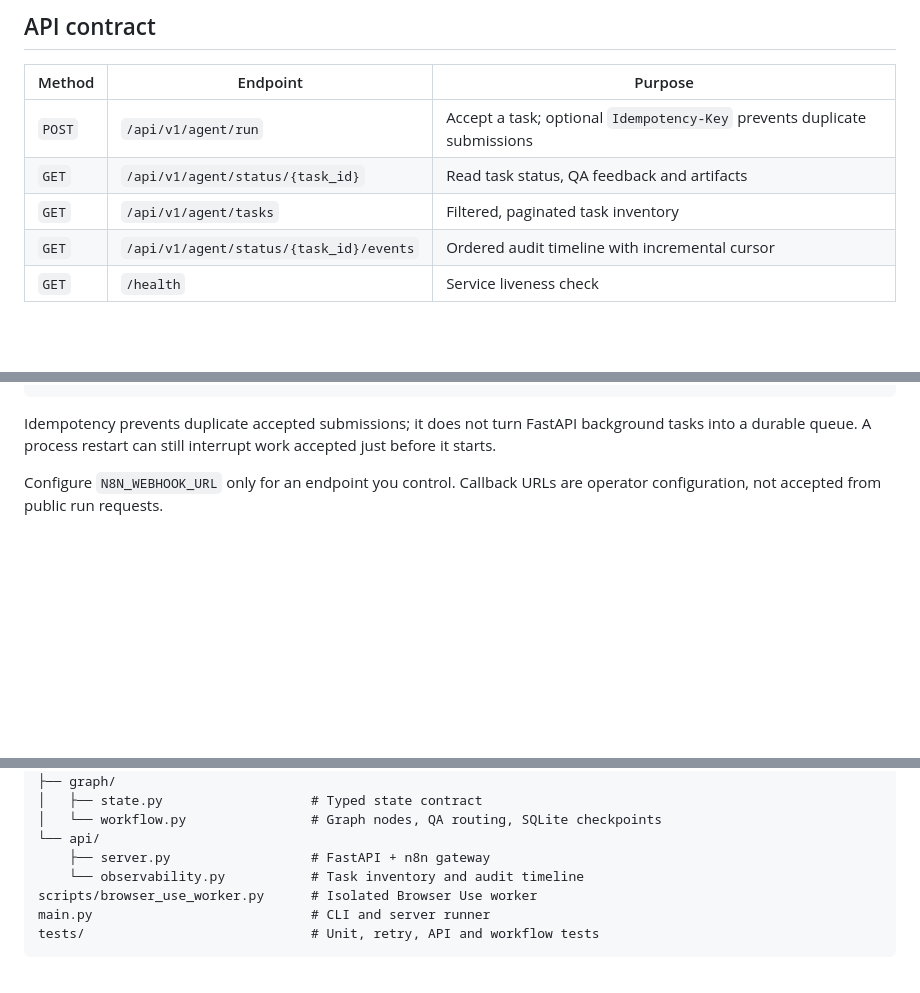
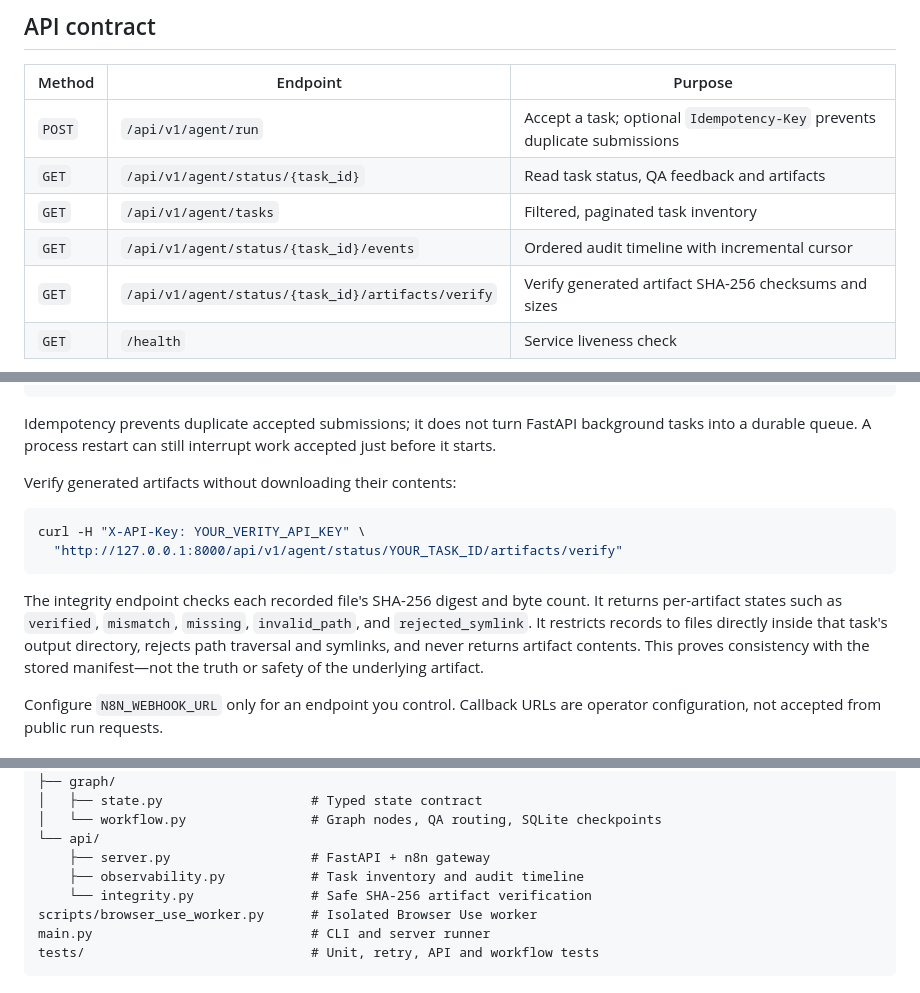
Before and after one commit to muhammadsaeed-ai/verity-core-agent, a Markdown page: README.md, 3 parts joined by grey strips. GitHub-like rendering; blank space fills up the shorter version.

Commit message:
Document authenticated artifact integrity verification

````diff
--- a/README.md
+++ b/README.md
@@ -189,6 +189,7 @@ For Playwright, install the browser binary once:
 | <code>GET</code> | <code>/api/v1/agent/status/{task_id}</code> | Read task status, QA feedback and artifacts |
 | <code>GET</code> | <code>/api/v1/agent/tasks</code> | Filtered, paginated task inventory |
 | <code>GET</code> | <code>/api/v1/agent/status/{task_id}/events</code> | Ordered audit timeline with incremental cursor |
+| <code>GET</code> | <code>/api/v1/agent/status/{task_id}/artifacts/verify</code> | Verify generated artifact SHA-256 checksums and sizes |
 | <code>GET</code> | <code>/health</code> | Service liveness check |
 
 The request accepts <code>user_objective</code> or the alias <code>objective</code>, plus an optional <code>task_id</code>. IDs may contain letters, numbers, underscores, and hyphens. Duplicate IDs return <code>409</code>; unknown tasks return <code>404</code>. Admission is bounded by <code>VERITY_MAX_ACTIVE_TASKS</code> (default <code>4</code> per server process); excess requests receive <code>429</code> with a <code>Retry-After</code> header. Optionally send an <code>Idempotency-Key</code> (8–128 letters, digits, dot, underscore, colon, or hyphen) to make retries safe: the same key and objective return the original task; reusing that key with a different objective returns <code>409</code>.
@@ -204,6 +205,15 @@ curl -X POST http://127.0.0.1:8000/api/v1/agent/run \
 ```
 
 Idempotency prevents duplicate accepted submissions; it does not turn FastAPI background tasks into a durable queue. A process restart can still interrupt work accepted just before it starts.
+
+Verify generated artifacts without downloading their contents:
+
+```bash
+curl -H "X-API-Key: YOUR_VERITY_API_KEY" \
+  "http://127.0.0.1:8000/api/v1/agent/status/YOUR_TASK_ID/artifacts/verify"
+```
+
+The integrity endpoint checks each recorded file's SHA-256 digest and byte count. It returns per-artifact states such as <code>verified</code>, <code>mismatch</code>, <code>missing</code>, <code>invalid_path</code>, and <code>rejected_symlink</code>. It restricts records to files directly inside that task's output directory, rejects path traversal and symlinks, and never returns artifact contents. This proves consistency with the stored manifest—not the truth or safety of the underlying artifact.
 
 Configure <code>N8N_WEBHOOK_URL</code> only for an endpoint you control. Callback URLs are operator configuration, not accepted from public run requests.
 
@@ -257,7 +267,8 @@ src/
 │   └── workflow.py                # Graph nodes, QA routing, SQLite checkpoints
 └── api/
     ├── server.py                  # FastAPI + n8n gateway
-    └── observability.py           # Task inventory and audit timeline
+    ├── observability.py           # Task inventory and audit timeline
+    └── integrity.py               # Safe SHA-256 artifact verification
 scripts/browser_use_worker.py      # Isolated Browser Use worker
 main.py                            # CLI and server runner
 tests/                             # Unit, retry, API and workflow tests</code></pre>
````
